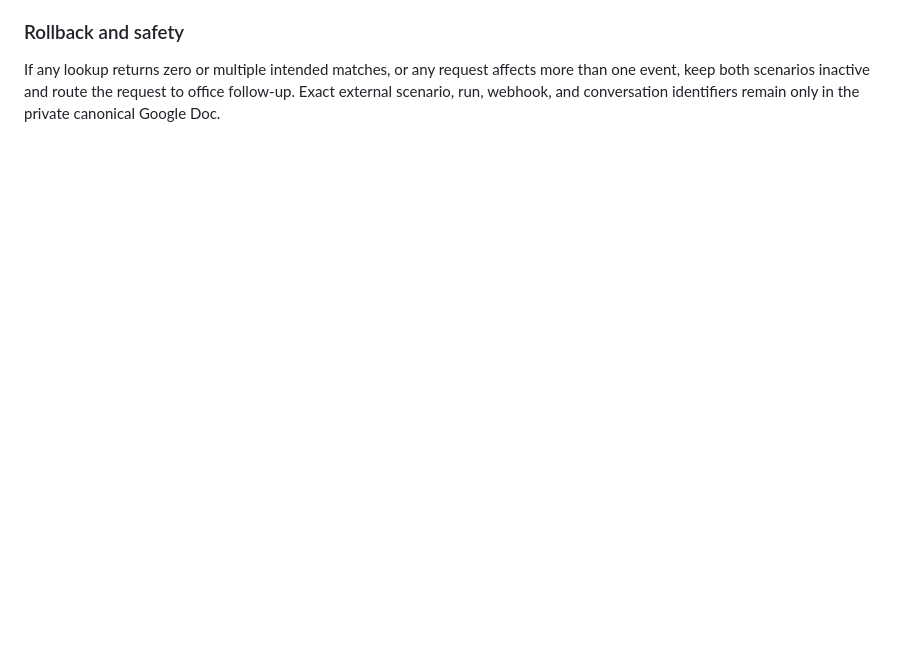
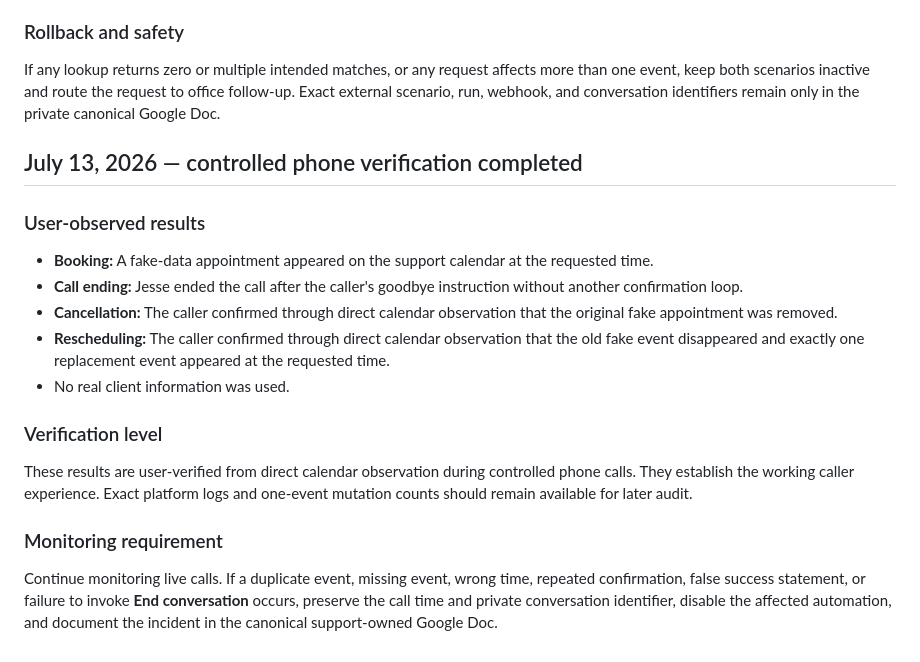
Before and after one commit to lonniebeal-droid/success-brand-hub, a Markdown page: docs/operations/jesse-live-systems-change-log.md, the part around the change. Drawn GitHub-style; blank space fills up the shorter version.

Commit message:
Record Jesse controlled phone verification

```diff
--- a/docs/operations/jesse-live-systems-change-log.md
+++ b/docs/operations/jesse-live-systems-change-log.md
@@ -170,3 +170,22 @@ Before any live change:
 ### Rollback and safety
 
 If any lookup returns zero or multiple intended matches, or any request affects more than one event, keep both scenarios inactive and route the request to office follow-up. Exact external scenario, run, webhook, and conversation identifiers remain only in the private canonical Google Doc.
+
+
+## July 13, 2026 — controlled phone verification completed
+
+### User-observed results
+
+- **Booking:** A fake-data appointment appeared on the support calendar at the requested time.
+- **Call ending:** Jesse ended the call after the caller's goodbye instruction without another confirmation loop.
+- **Cancellation:** The caller confirmed through direct calendar observation that the original fake appointment was removed.
+- **Rescheduling:** The caller confirmed through direct calendar observation that the old fake event disappeared and exactly one replacement event appeared at the requested time.
+- No real client information was used.
+
+### Verification level
+
+These results are user-verified from direct calendar observation during controlled phone calls. They establish the working caller experience. Exact platform logs and one-event mutation counts should remain available for later audit.
+
+### Monitoring requirement
+
+Continue monitoring live calls. If a duplicate event, missing event, wrong time, repeated confirmation, false success statement, or failure to invoke **End conversation** occurs, preserve the call time and private conversation identifier, disable the affected automation, and document the incident in the canonical support-owned Google Doc.
```
